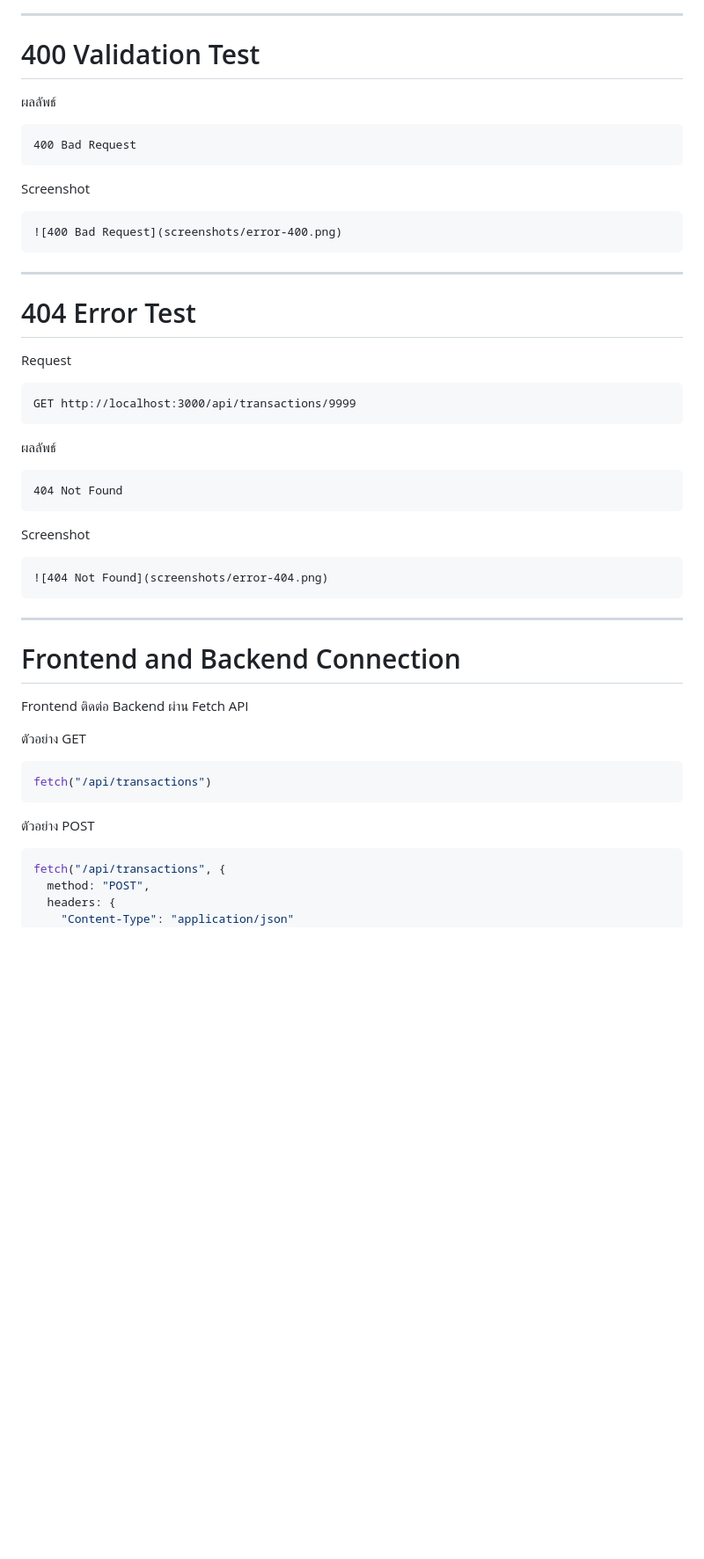
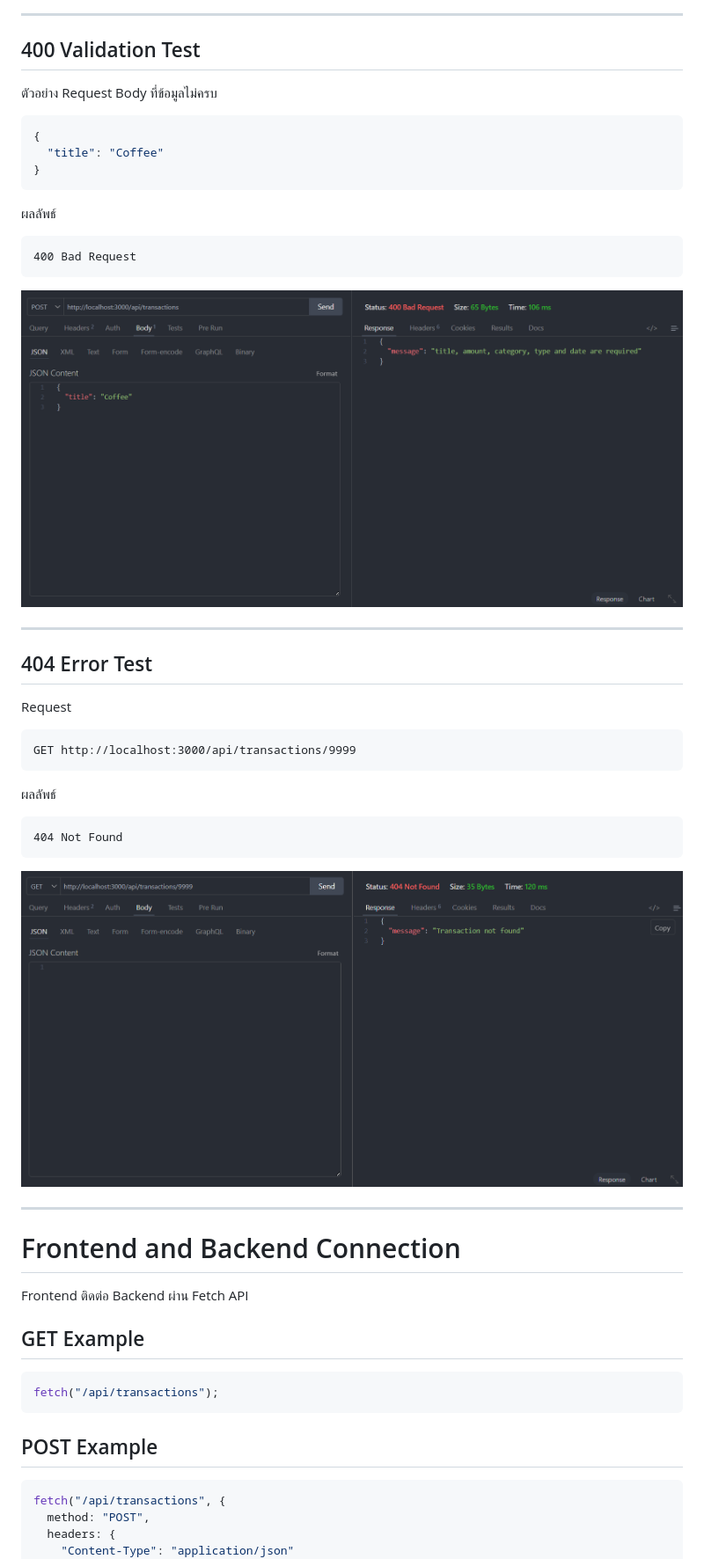
Before and after one commit to Yin-Yew/Mini-project-MoneyMate, a Markdown page: README.md, the part around one of its changes. Shown at 88% size. Drawn GitHub-style; blank space fills up the shorter version.

````diff
--- a/README.md
+++ b/README.md
@@ -841,7 +839,15 @@ Screenshot
 
 ---
 
-# 400 Validation Test
+## 400 Validation Test
+
+ตัวอย่าง Request Body ที่ข้อมูลไม่ครบ
+
+```json
+{
+  "title": "Coffee"
+}
+```
 
 ผลลัพธ์
 
@@ -849,15 +855,11 @@ Screenshot
 400 Bad Request
 ```
 
-Screenshot
-
-```markdown
 ![400 Bad Request](screenshots/error-400.png)
-```
 
 ---
 
-# 404 Error Test
+## 404 Error Test
 
 Request
 
@@ -871,11 +873,7 @@ GET http://localhost:3000/api/transactions/9999
 404 Not Found
 ```
 
-Screenshot
-
-```markdown
 ![404 Not Found](screenshots/error-404.png)
-```
 
 ---
 
@@ -883,13 +881,13 @@ Screenshot
 
 Frontend ติดต่อ Backend ผ่าน Fetch API
 
-ตัวอย่าง GET
+## GET Example
 
 ```javascript
-fetch("/api/transactions")
+fetch("/api/transactions");
 ```
 
-ตัวอย่าง POST
+## POST Example
 
 ```javascript
 fetch("/api/transactions", {
````
Also changed, not shown: other parts of README.md (+100 -90 lines).
